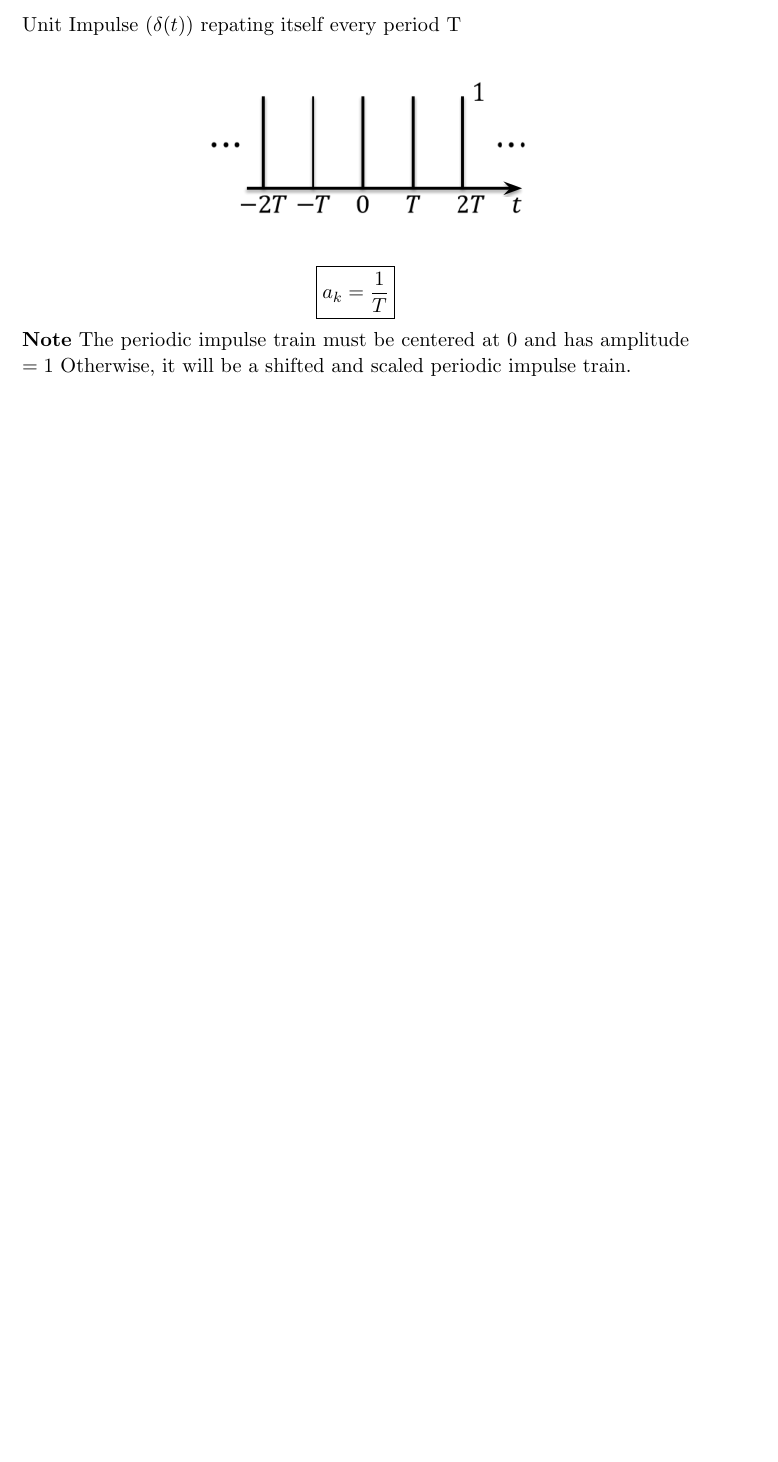
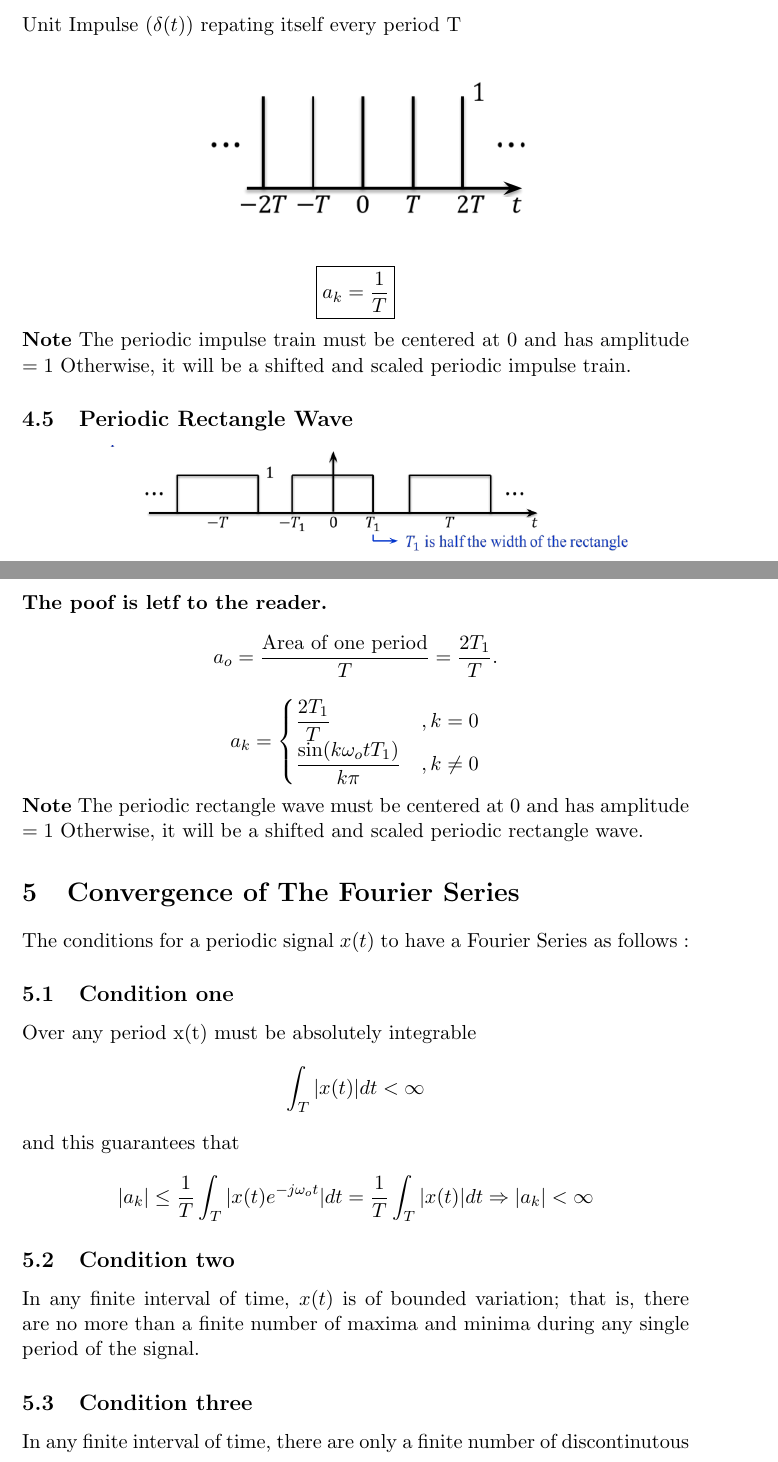
Before and after one commit to GUC-Notes/signals_notes, a LaTeX document (src/Lec5.tex): part of page 4 of 4 before the commit and two parts of pages 4 and 5 of 5 after it, the two joined at a grey line, cut so that both start at the same text, the shorter picture padded with empty space. Compiled offline with pdfLaTeX.

Commit message:
add files

```diff
--- a/src/Lec5.tex
+++ b/src/Lec5.tex
@@ -190,4 +190,42 @@ Unit Impulse $(\delta(t))$ repating itself every period T
 \]
 \textbf{Note} The periodic impulse train must be centered at 0 and has amplitude $=1$
 Otherwise, it will be a shifted and scaled periodic impulse train.
+
+\subsection{Periodic Rectangle Wave }
+\begin{center}
+    \includegraphics[width=300px]{rectangle-wave.png}
+\end{center}
+\textbf{The poof is letf to the reader.}
+\[
+    a_o = \frac{\text{Area of one period}}{T} = \frac{2T_1}{T}.
+\]
+\[
+    \displaystyle
+    a_k = \begin{cases}
+        \dfrac{2T_1}{T}& , k = 0\\
+        \dfrac{\sin(k\omega_otT_1)}{k\pi} & , k \neq 0
+    \end{cases}
+\]
+\textbf{Note} The periodic rectangle wave must be centered at 0 and has amplitude $=1$
+Otherwise, it will be a shifted and scaled periodic rectangle wave.
+\section{Convergence of The Fourier Series}
+The conditions for a periodic signal $x(t)$ to have a Fourier Series as follows :
+\subsection{Condition one}
+Over any period x(t) must be absolutely integrable
+\[
+    \int_T |x(t)| dt < \infty
+\]
+and this guarantees that
+\[
+    |a_k| \leq \frac{1}{T} \int_T |x(t) e^{-j\omega_ot}| dt = \dfrac{1}{T}
+    \int_T |x(t)| dt \Rightarrow |a_k| < \infty
+\]
+
+\subsection{Condition two}
+ In any finite interval of time, $x(t)$ is of bounded
+variation; that is, there are no more than a finite number of
+maxima and minima during any single period of the signal.
+
+\subsection{Condition three}
+In any finite interval of time, there are only a finite number of discontinutous
 \end{document}
```
Also changed, not shown: out/Lec1.pdf, out/Lec2.pdf, out/Lec3.pdf, out/Lec5.pdf, rectangle-wave.png (added).
